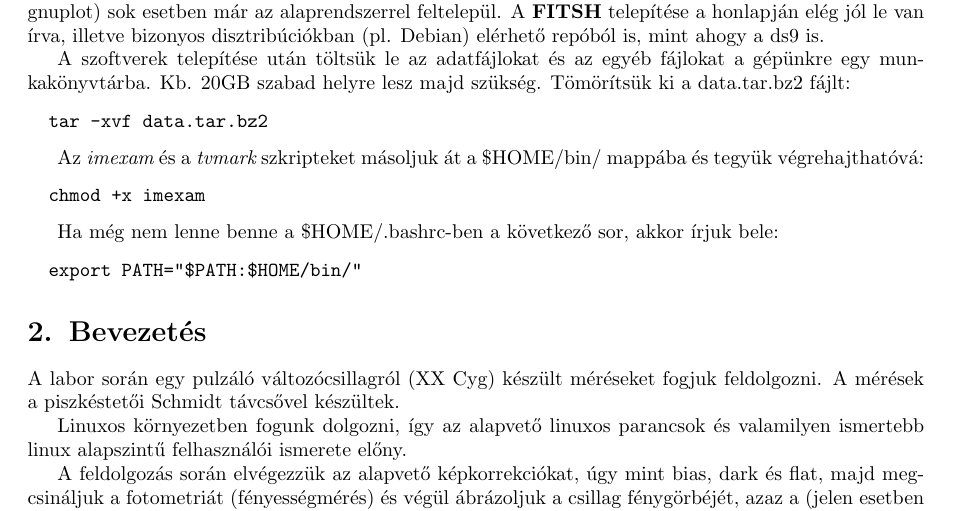
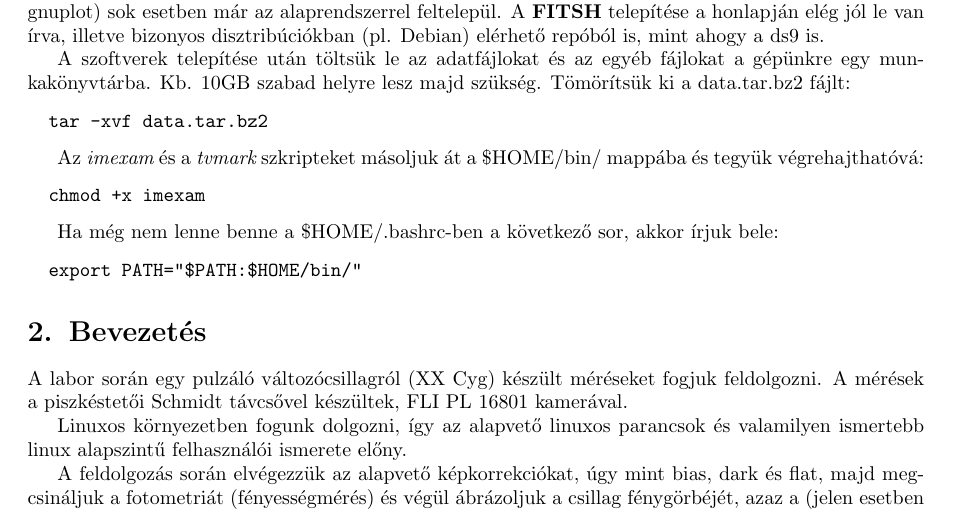
Before and after one commit to rszakats/labor, a LaTeX document (jegyzet.tex): part of page 2 of 18, cut so that both start at the same text. Compiled offline with pdfLaTeX.

Commit message:
Minor changes.

```diff
--- a/jegyzet.tex
+++ b/jegyzet.tex
@@ -39,7 +39,7 @@ A {\bf{FITSH}} telepítése a honlapján elég jól le van írva, illetve bizony
 disztribúciókban (pl. Debian) elérhető repóból is, mint ahogy a ds9 is.
 
 A szoftverek telepítése után töltsük le az adatfájlokat és az egyéb fájlokat a
-gépünkre egy munkakönyvtárba. Kb. 20GB szabad helyre lesz majd szükség.
+gépünkre egy munkakönyvtárba. Kb. 10GB szabad helyre lesz majd szükség.
 Tömörítsük ki a data.tar.bz2 fájlt:
 \begin{verbatim}
   tar -xvf data.tar.bz2
@@ -61,7 +61,8 @@ Ha még nem lenne benne a \$HOME/.bashrc-ben a következő sor, akkor írjuk bel
 \section{Bevezetés}
 
 A labor során egy pulzáló változócsillagról (XX Cyg) készült méréseket fogjuk
-feldolgozni. A mérések a piszkéstetői Schmidt távcsővel készültek.
+feldolgozni. A mérések a piszkéstetői Schmidt távcsővel készültek, FLI PL 16801
+kamerával.
 
 Linuxos környezetben fogunk dolgozni, így az alapvető linuxos parancsok és
 valamilyen ismertebb linux alapszintű felhasználói ismerete előny.
```
Also changed, not shown: jegyzet.pdf, 1 other file.
